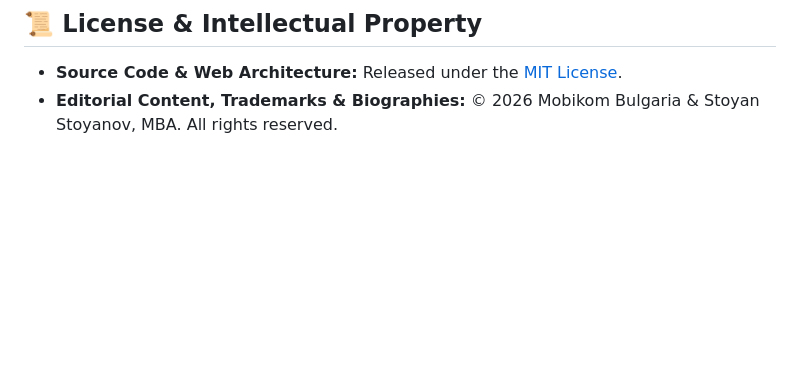
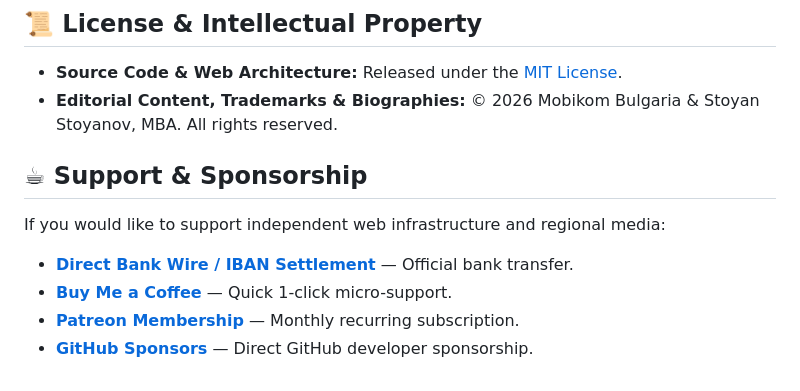
Before and after one commit to mobikom/mobikom.github.io, a Markdown page: README.md, the part around the change. Rendered like a GitHub page; blank space fills up the shorter version.

```diff
--- a/README.md
+++ b/README.md
@@ -51,3 +51,12 @@ The platform implements a strict progressive disclosure funnel:
 
 * **Source Code & Web Architecture:** Released under the [MIT License](LICENSE).
 * **Editorial Content, Trademarks & Biographies:** &copy; 2026 Mobikom Bulgaria & Stoyan Stoyanov, MBA. All rights reserved.
+
+## ☕ Support & Sponsorship
+
+If you would like to support independent web infrastructure and regional media:
+
+* **[Direct Bank Wire / IBAN Settlement](https://mobikom.bg/contact/#banking)** &mdash; Official bank transfer.
+* **[Buy Me a Coffee](https://www.buymeacoffee.com/mobikom)** &mdash; Quick 1-click micro-support.
+* **[Patreon Membership](https://www.patreon.com/mobikom)** &mdash; Monthly recurring subscription.
+* **[GitHub Sponsors](https://github.com/sponsors/mobikom)** &mdash; Direct GitHub developer sponsorship.
```
